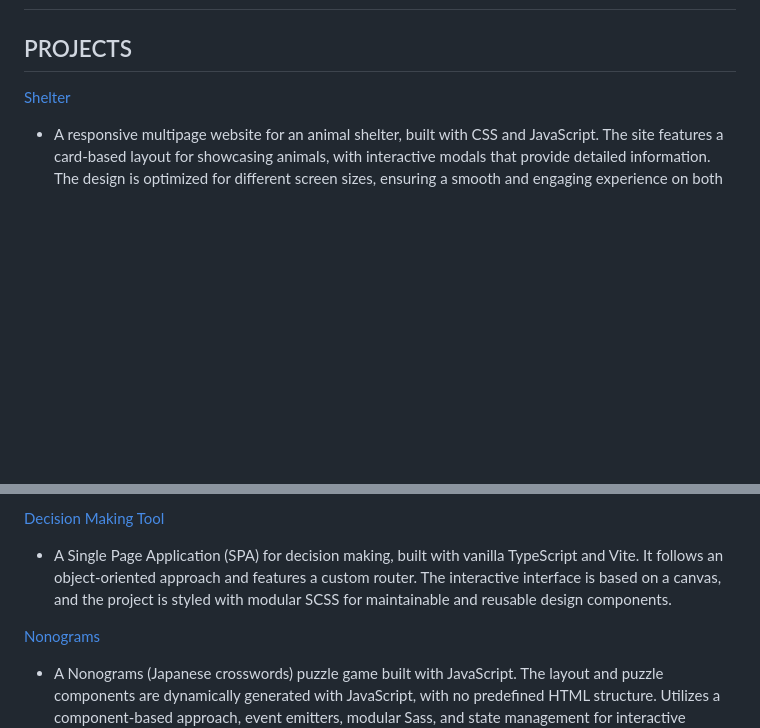
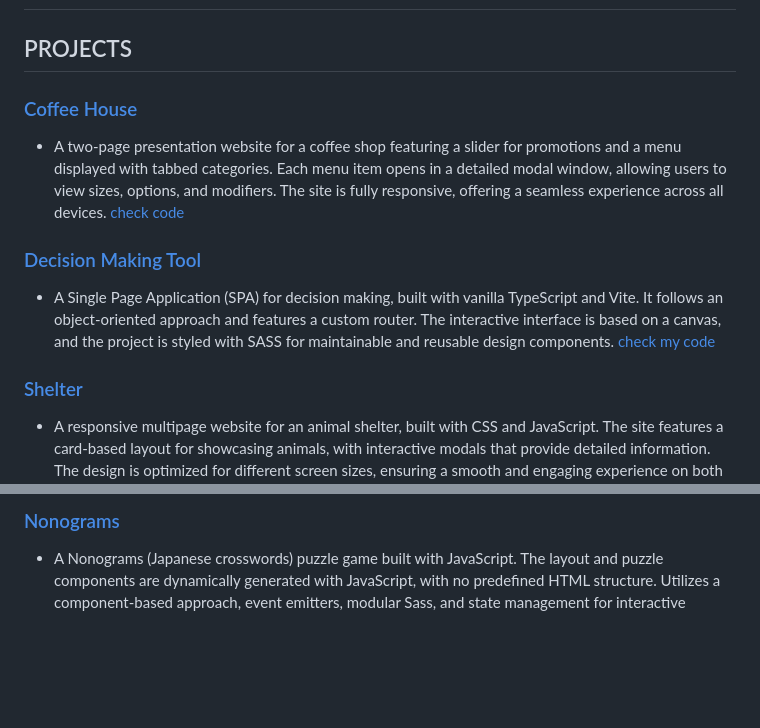
Before and after one commit to dzichonka/dzichonka.github.io, a Markdown page: README.md, 2 parts joined by grey strips. Drawn GitHub-style; blank space fills up the shorter version.

```diff
--- a/README.md
+++ b/README.md
@@ -2,6 +2,16 @@
 
 ## PROJECTS
 
-[Shelter](https://rolling-scopes-school.github.io/dzichonka-JSFEPRESCHOOL2024Q2/shelter/)
+### [Coffee House](https://dzichonka.github.io/CoffeeHouse/)
+
+* A two-page presentation website for a coffee shop featuring a slider for promotions and a menu displayed with tabbed categories. Each menu item opens in a detailed modal window, allowing users to view sizes, options, and modifiers. The site is fully responsive, offering a seamless experience across all devices.
+[check code](https://github.com/dzichonka/CoffeeHouse)
+
+### [Decision Making Tool](https://dzichonka.github.io/decision-making-tool/)
+
+* A Single Page Application (SPA) for decision making, built with vanilla TypeScript and Vite. It follows an object-oriented approach and features a custom router. The interactive interface is based on a canvas, and the project is styled with SASS for maintainable and reusable design components.
+[check my code](https://github.com/dzichonka/shelter)
+
+### [Shelter](https://dzichonka.github.io/shelter/)
 
 * A responsive multipage website for an animal shelter, built with CSS and JavaScript. The site features a card-based layout for showcasing animals, with interactive modals that provide detailed information. The design is optimized for different screen sizes, ensuring a smooth and engaging experience on both desktop and mobile devices.
@@ -8,8 +19,4 @@
 
-[Decision Making Tool](https://rolling-scopes-school.github.io/dzichonka-JSFE2024Q4/decision-making-tool/)
-
-* A Single Page Application (SPA) for decision making, built with vanilla TypeScript and Vite. It follows an object-oriented approach and features a custom router. The interactive interface is based on a canvas, and the project is styled with modular SCSS for maintainable and reusable design components.
-
-[Nonograms](https://rolling-scopes-school.github.io/dzichonka-JSFE2024Q4/nonograms/)
+### [Nonograms](https://dzichonka.github.io/nonograms/)
 
 * A Nonograms (Japanese crosswords) puzzle game built with JavaScript. The layout and puzzle components are dynamically generated with JavaScript, with no predefined HTML structure. Utilizes a component-based approach, event emitters, modular Sass, and state management for interactive gameplay.
```
Also changed, not shown: other parts of README.md (+18 -8 lines).
